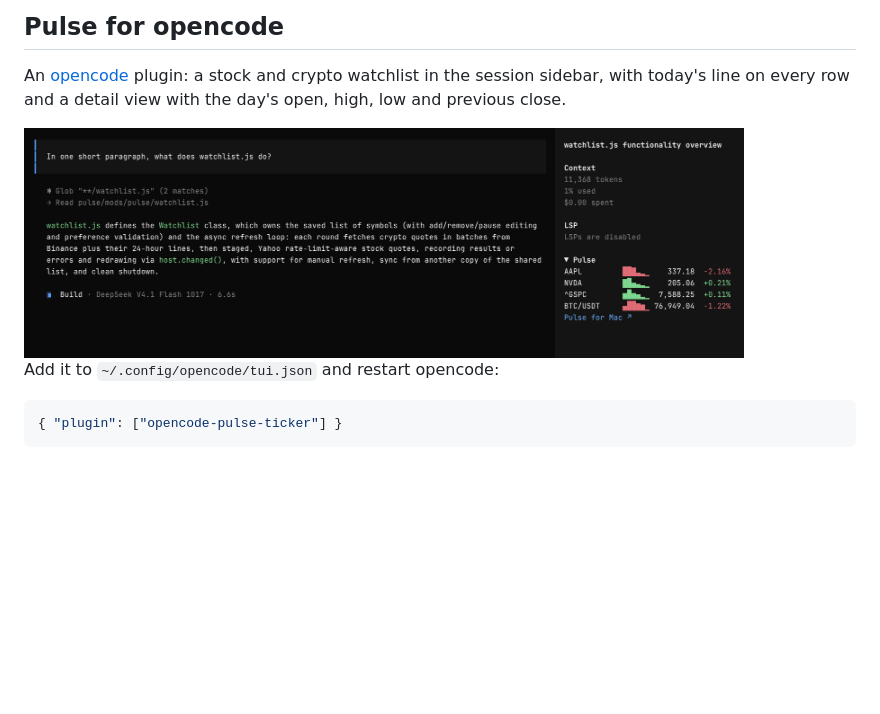
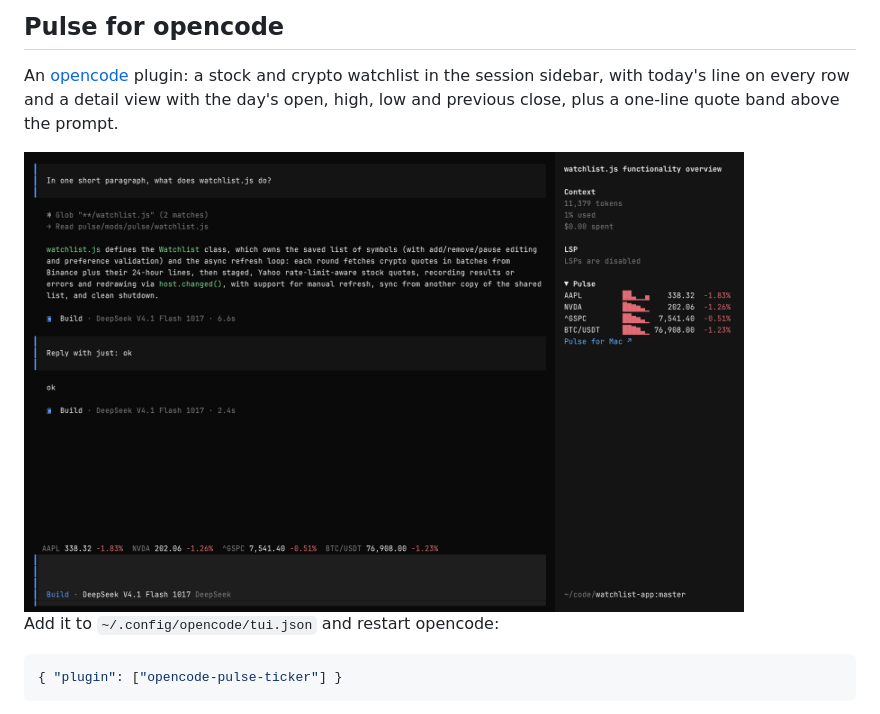
Before and after one commit to fatwang2/Pulse, a Markdown page: README.md, the part around the change. Rendered like a GitHub page; pictures changed too: opencode/preview.png; blank space fills up the shorter version.

```diff
--- a/README.md
+++ b/README.md
@@ -70,7 +70,8 @@ provider limits, privacy, and local development.
 
 An [opencode](https://opencode.ai) plugin: a stock and crypto watchlist in the
 session sidebar, with today's line on every row and a detail view with the
-day's open, high, low and previous close.
+day's open, high, low and previous close, plus a one-line quote band above the
+prompt.
 
 <img src="opencode/preview.png" alt="Pulse in the opencode sidebar" width="720">
 
```
Also changed, not shown: opencode/AGENTS.md (+4 -1 lines), opencode/README.md (+17 -3 lines), 1 other file.
